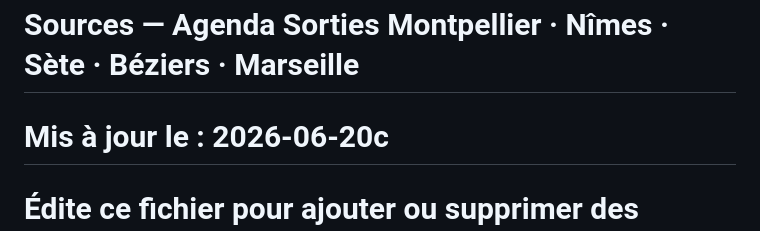
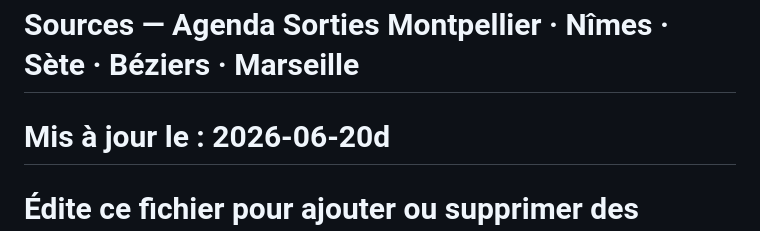
Before and after one commit to Lepachapacha/agenda-sorties, a Markdown page: sources.md, the part around the change. GitHub-like rendering.

Commit message:
Trigger workflow — run QC pipeline complet

```diff
--- a/sources.md
+++ b/sources.md
@@ -1,5 +1,5 @@
 # Sources — Agenda Sorties Montpellier · Nîmes · Sète · Béziers · Marseille
-# Mis à jour le : 2026-06-20c
+# Mis à jour le : 2026-06-20d
 # Édite ce fichier pour ajouter ou supprimer des sources
 # Format : - NOM | URL
 # Les lignes commençant par # sont ignorées
```
